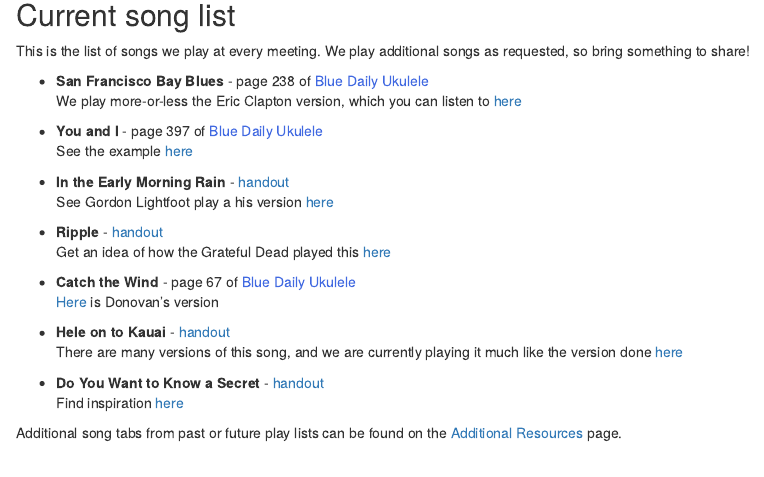
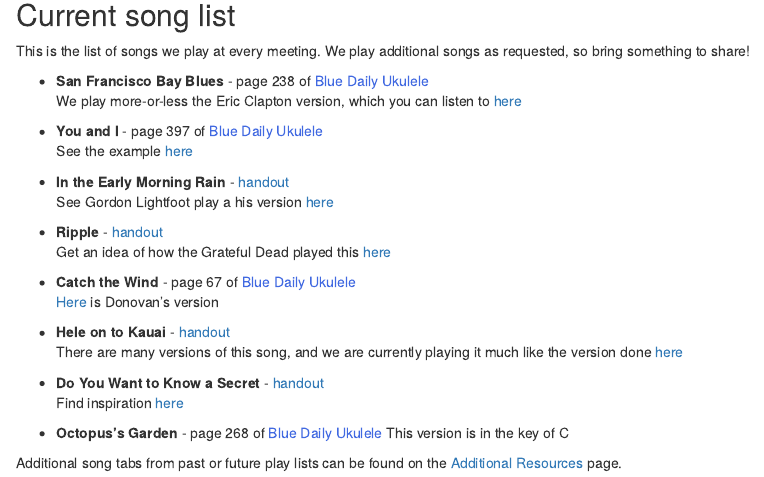
Before and after one commit to aosmith16/dallas-OR-ukes, an R Markdown document (content/_index.Rmarkdown): the page in a window 1100 px wide, from 220 px down. Rendered offline with R 4.5, knitr and Pandoc, with nearby package versions.

Commit message:
Add new song to list (Octopus's Garden)

```diff
--- a/content/_index.Rmarkdown
+++ b/content/_index.Rmarkdown
@@ -35,5 +35,8 @@ There are many versions of this song, and we are currently playing it much like
 + **Do You Want to Know a Secret** - [handout](/tabs/Do You Want to Know a Secret_2018-04.pdf/)
 Find inspiration [here](https://www.youtube.com/watch?v=tdATosVaJsU)
 
++ **Octopus's Garden** - page 268 of <span style="color:royalblue">Blue Daily Ukulele</span>
+This version is in the key of C
+
 
 Additional song tabs from past or future play lists can be found on the [Additional Resources](/additional/) page.
```
